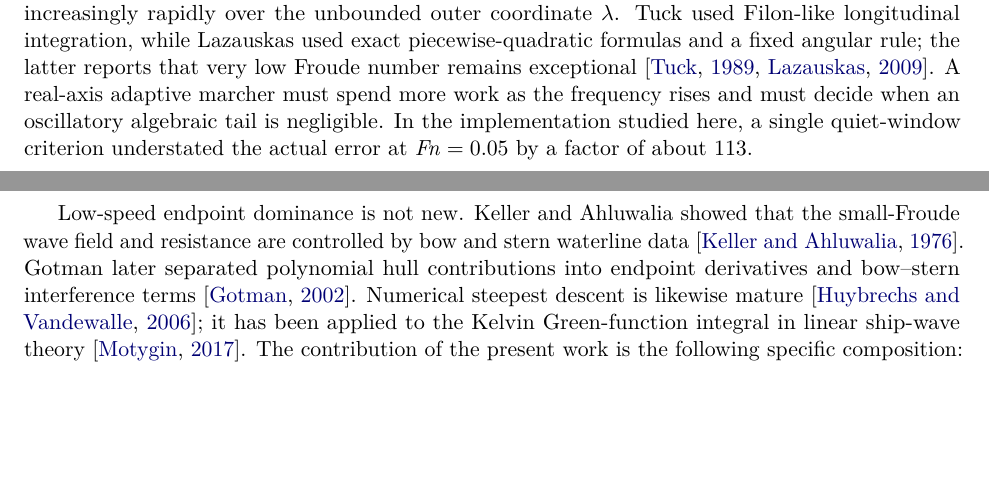
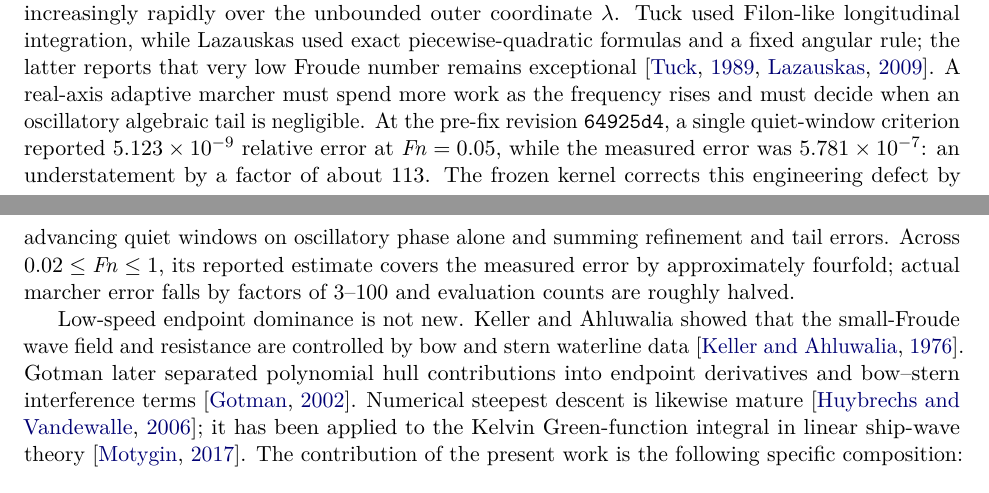
Before and after one commit to risingtideresearch/michell, a LaTeX paper (paper/main.tex): two parts of pages 1 and 2 of 9, joined at a grey line, cut so that both start at the same text, the shorter picture padded with empty space. Compiled offline with pdfLaTeX.

Commit message:
Reframe marcher defect as historical finding

```diff
--- a/paper/main.tex
+++ b/paper/main.tex
@@ -89,9 +89,14 @@ Lazauskas used exact piecewise-quadratic formulas and a fixed angular rule;
 the latter reports that very low Froude number remains exceptional
 \citep{Tuck1989,Lazauskas2009}.  A real-axis adaptive marcher must spend more
 work as the frequency rises and must decide when an oscillatory algebraic tail
-is negligible.  In the implementation studied here, a single quiet-window
-criterion understated the actual error at \(\Fn=0.05\) by a factor of about
-113.
+is negligible.  At the pre-fix revision \texttt{64925d4}, a single
+quiet-window criterion reported \(5.123\times10^{-9}\) relative error at
+\(\Fn=0.05\), while the measured error was \(5.781\times10^{-7}\): an
+understatement by a factor of about 113.  The frozen kernel corrects this
+engineering defect by advancing quiet windows on oscillatory phase alone and
+summing refinement and tail errors.  Across \(0.02\leq\Fn\leq1\), its reported
+estimate covers the measured error by approximately fourfold; actual marcher
+error falls by factors of 3--100 and evaluation counts are roughly halved.
 
 Low-speed endpoint dominance is not new.  Keller and Ahluwalia showed that the
 small-Froude wave field and resistance are controlled by bow and stern
```
Also changed, not shown: output/pdf/endpoint-bickley-michell-draft.pdf, paper/main.tex (6 more changed lines).
